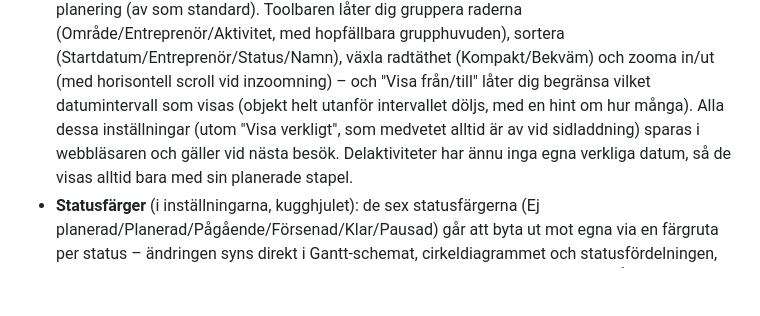
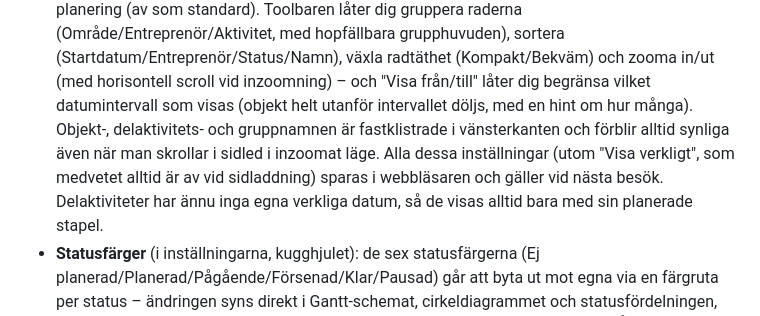
Before and after one commit to vfalk-NCC/4D-dashboard, a Markdown page: README.md, the part around the change. Drawn GitHub-style; blank space fills up the shorter version.

Commit message:
Gör Gantt-schemats objekt-/delaktivitets-/gruppnamn fastklistrade i sidled

```diff
--- a/README.md
+++ b/README.md
@@ -112,9 +112,12 @@ gör" nedan för detaljer. Bygger på **Trimble Connect Workspace API**
   radtäthet (Kompakt/Bekväm) och zooma in/ut (med horisontell scroll vid
   inzoomning) – och "Visa från/till" låter dig begränsa vilket
   datumintervall som visas (objekt helt utanför intervallet döljs, med en
-  hint om hur många). Alla dessa inställningar (utom "Visa verkligt", som
-  medvetet alltid är av vid sidladdning) sparas i webbläsaren och gäller
-  vid nästa besök. Delaktiviteter har ännu inga egna verkliga datum, så de
+  hint om hur många). Objekt-, delaktivitets- och gruppnamnen är
+  fastklistrade i vänsterkanten och förblir alltid synliga även när man
+  skrollar i sidled i inzoomat läge. Alla dessa inställningar (utom "Visa
+  verkligt", som medvetet alltid är av vid sidladdning) sparas i
+  webbläsaren och gäller vid nästa besök. Delaktiviteter har ännu inga egna
+  verkliga datum, så de
   visas alltid bara med sin planerade stapel.
 - **Statusfärger** (i inställningarna, kugghjulet): de sex statusfärgerna
   (Ej planerad/Planerad/Pågående/Försenad/Klar/Pausad) går att byta ut mot
```
